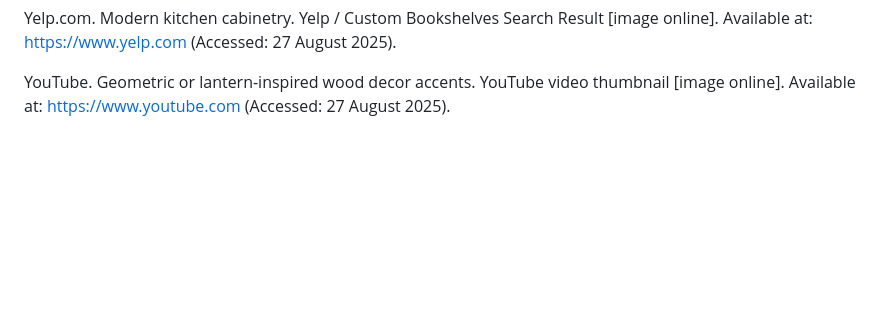
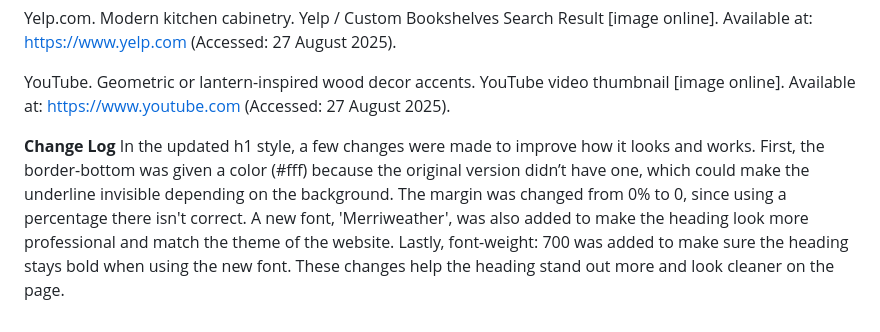
Before and after one commit to ST10489481/Woodcraft-Solution, a Markdown page: README (1).md, the part around the change. Drawn GitHub-style; blank space fills up the shorter version.

```diff
--- a/README (1).md
+++ b/README (1).md
@@ -126,3 +126,6 @@ Yelp.com. Built-in cabinetry / custom shelves. Yelp / Woodworking Search Result
 Yelp.com. Modern kitchen cabinetry. Yelp / Custom Bookshelves Search Result [image online]. Available at: https://www.yelp.com (Accessed: 27 August 2025).
 
 YouTube. Geometric or lantern-inspired wood decor accents. YouTube video thumbnail [image online]. Available at: https://www.youtube.com (Accessed: 27 August 2025).
+
+**Change Log**
+In the updated h1 style, a few changes were made to improve how it looks and works. First, the border-bottom was given a color (#fff) because the original version didn’t have one, which could make the underline invisible depending on the background. The margin was changed from 0% to 0, since using a percentage there isn't correct. A new font, 'Merriweather', was also added to make the heading look more professional and match the theme of the website. Lastly, font-weight: 700 was added to make sure the heading stays bold when using the new font. These changes help the heading stand out more and look cleaner on the page.
```
